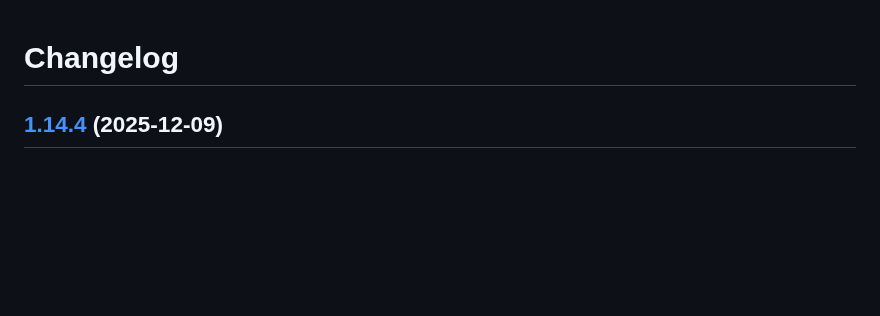
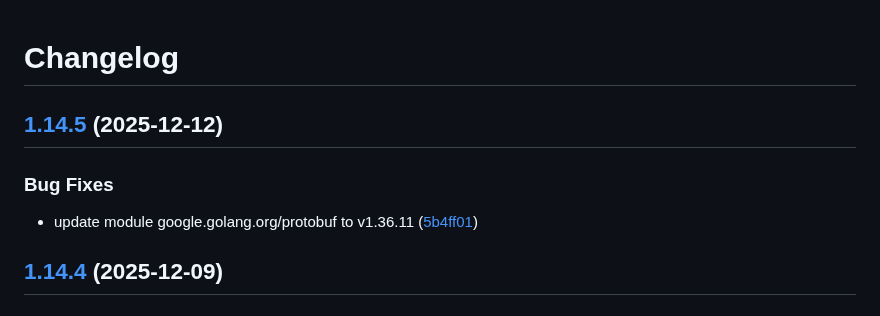
Before and after one commit to d0ugal/promexporter, a Markdown page: CHANGELOG.md, the part around the change. GitHub-like rendering; blank space fills up the shorter version.

Commit message:
chore(main): release 1.14.5

```diff
--- a/CHANGELOG.md
+++ b/CHANGELOG.md
@@ -1,4 +1,11 @@
 # Changelog
+
+## [1.14.5](https://github.com/d0ugal/promexporter/compare/v1.14.4...v1.14.5) (2025-12-12)
+
+
+### Bug Fixes
+
+* update module google.golang.org/protobuf to v1.36.11 ([5b4ff01](https://github.com/d0ugal/promexporter/commit/5b4ff0145f9fbde49c0399ef38ab61a32deb2a25))
 
 ## [1.14.4](https://github.com/d0ugal/promexporter/compare/v1.14.3...v1.14.4) (2025-12-09)
 
```
